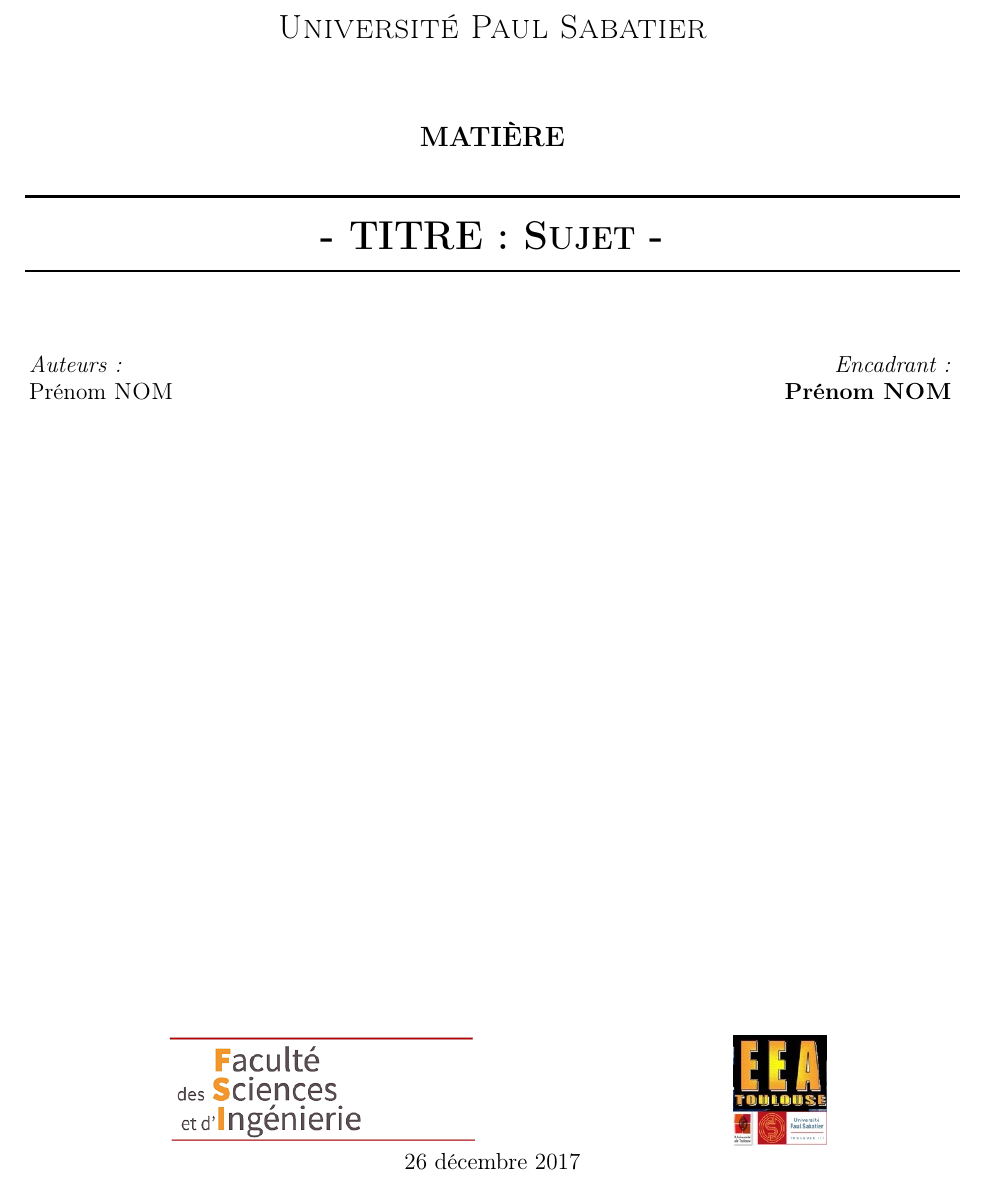
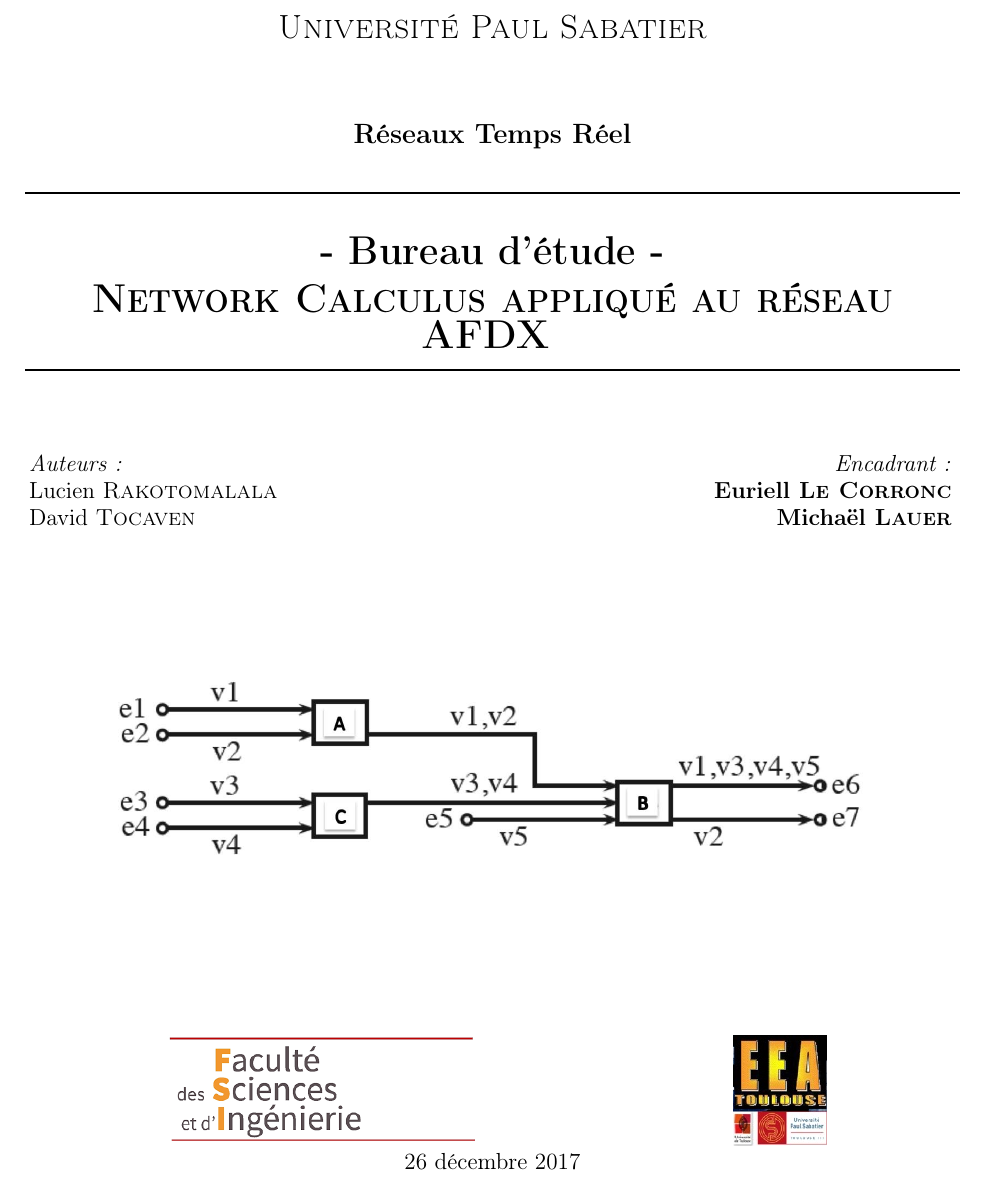
Before and after one commit to lucienRakotomalala/TP-NetworkCalculus, a LaTeX document (Rapport_TP/Rapport_TP/main.tex, which reads Rapport_TP/Rapport_TP/page_de_garde/page_de_garde.tex): part of page 1 of 13, cut so that both start at the same text. Compiled offline with pdfLaTeX.

Commit message:
page de garde

```diff
--- a/Rapport_TP/Rapport_TP/page_de_garde/page_de_garde.tex
+++ b/Rapport_TP/Rapport_TP/page_de_garde/page_de_garde.tex
@@ -12,12 +12,14 @@
 
 \textsc{\LARGE Université Paul Sabatier}\\[1.5cm]
 
-\textsc{\Large \bf MATIÈRE }\\[0.5cm]
+\textsc{\Large \bf Réseaux Temps Réel }\\[0.5cm]
 
 % Title
 \HRule \\[0.4cm]
 
-{\huge \bfseries  - TITRE : \textsc{Sujet} -}
+{\huge \bfseries  - Bureau d'étude - \\
+\vspace{3mm}
+ \textsc{Network Calculus appliqué au réseau AFDX} }
 
 \HRule \\[1.5cm]
 
@@ -25,21 +27,22 @@
 \begin{minipage}{0.4\textwidth}
 \begin{flushleft} \large
 \emph{Auteurs:}\\
-%Prenom \textsc{Nom}\\
-Prénom \textsc{NOM}\\
+Lucien \textsc{Rakotomalala}\\
+David \textsc{Tocaven}\\
 \end{flushleft}
 \end{minipage}
 \begin{minipage}{0.58\textwidth}
 \begin{flushright} \large
 \emph{Encadrant:} \\
-\textbf{ Prénom \textsc{NOM}}
+\textbf{ Euriell \textsc{Le Corronc}}\\
+\textbf{ Michaël \textsc{Lauer}}
 \end{flushright}
 \end{minipage}
 \newline
 \newline
 
 % une éventuelle image
-%\includegraphics[width=.6\textwidth]{./page_de_garde/BACDO_schema.pdf}~\\[1cm]
+\vfill \includegraphics[width=.8\textwidth]{./page_de_garde/schema.jpg}~\\[1cm]
 
 \vfill
 % logo fsi & eea
```
Also changed, not shown: Rapport_TP/Rapport_TP/main.pdf, Rapport_TP/Rapport_TP/page_de_garde/schema.jpg (added), 3 other files.
